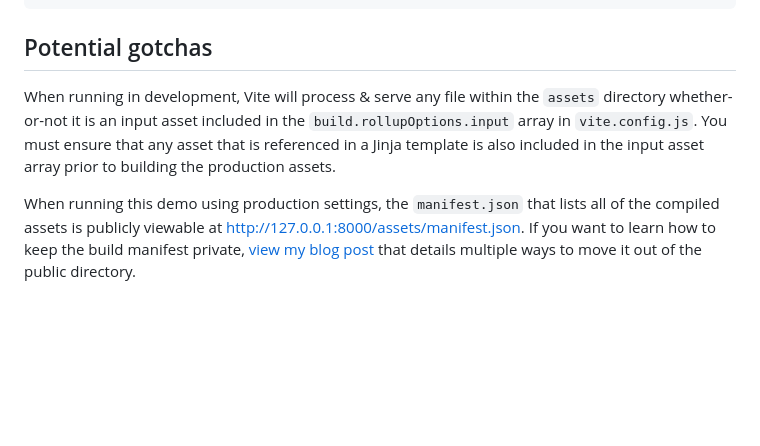
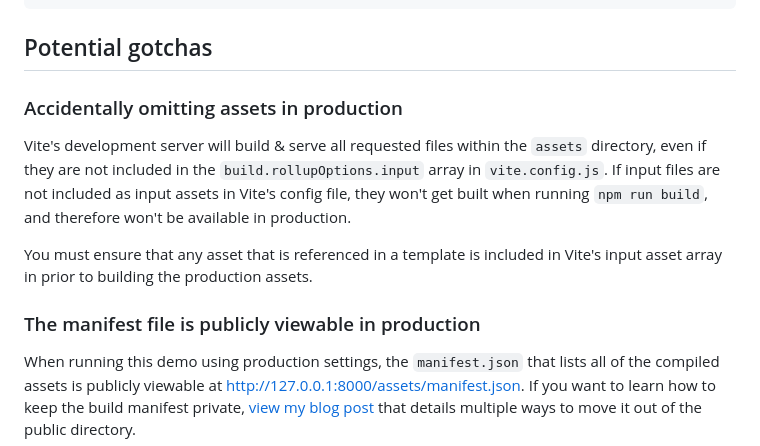
Before and after one commit to tylerlwsmith/vite-with-flask-backend, a Markdown page: README.md, the part around the change. Drawn GitHub-style; blank space fills up the shorter version.

Commit message:
Improve README's gotcha section

```diff
--- a/README.md
+++ b/README.md
@@ -77,7 +77,13 @@ gunicorn -w 4 -b 127.0.0.1:8000 'main:app'
 
 ## Potential gotchas
 
-When running in development, Vite will process & serve any file within the `assets` directory whether-or-not it is an input asset included in the `build.rollupOptions.input` array in `vite.config.js`. You must ensure that any asset that is referenced in a Jinja template is also included in the input asset array prior to building the production assets.
+### Accidentally omitting assets in production
+
+Vite's development server will build & serve all requested files within the `assets` directory, even if they are not included in the `build.rollupOptions.input` array in `vite.config.js`. If input files are not included as input assets in Vite's config file, they won't get built when running `npm run build`, and therefore won't be available in production.
+
+You must ensure that any asset that is referenced in a template is included in Vite's input asset array in prior to building the production assets.
+
+### The manifest file is publicly viewable in production
 
 When running this demo using production settings, the `manifest.json` that lists all of the compiled assets is publicly viewable at http://127.0.0.1:8000/assets/manifest.json. If you want to learn how to keep the build manifest private, [view my blog post](https://dev.to/tylerlwsmith/move-manifestjson-to-outdirs-parent-directory-in-vite-5-5fpf) that details multiple ways to move it out of the public directory.
 
```
